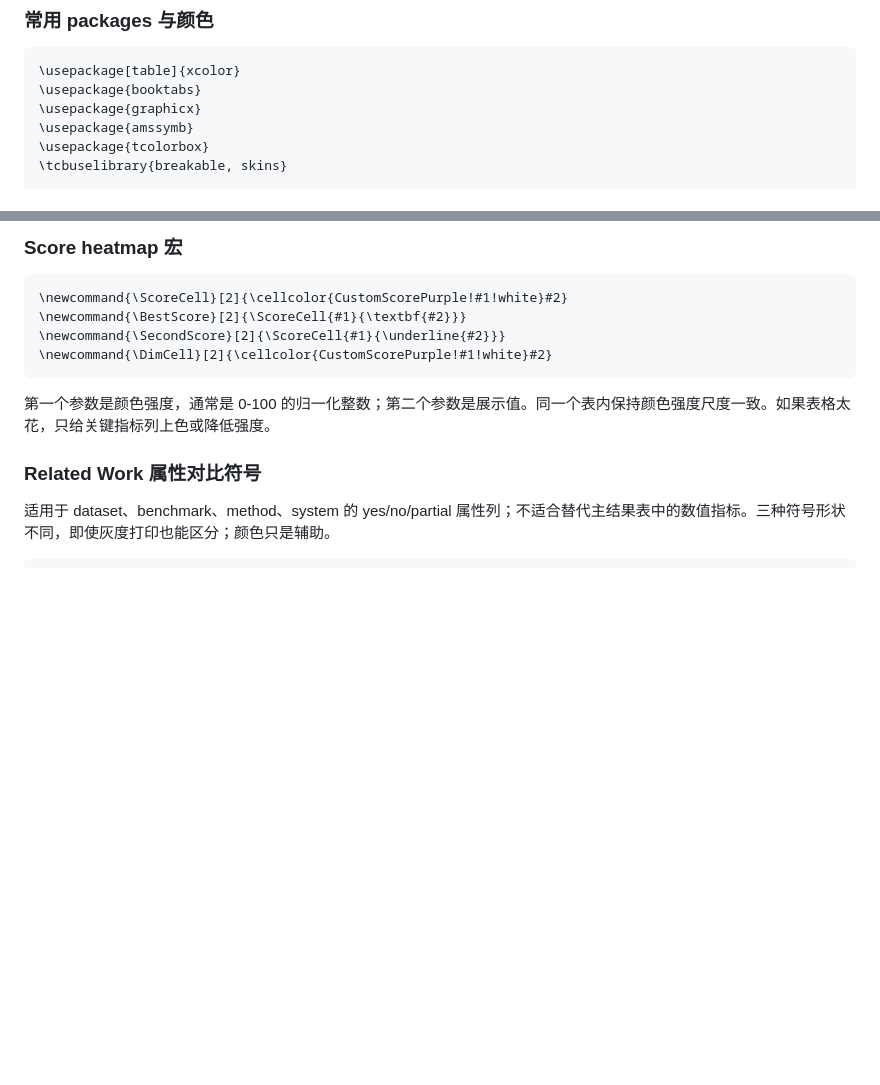
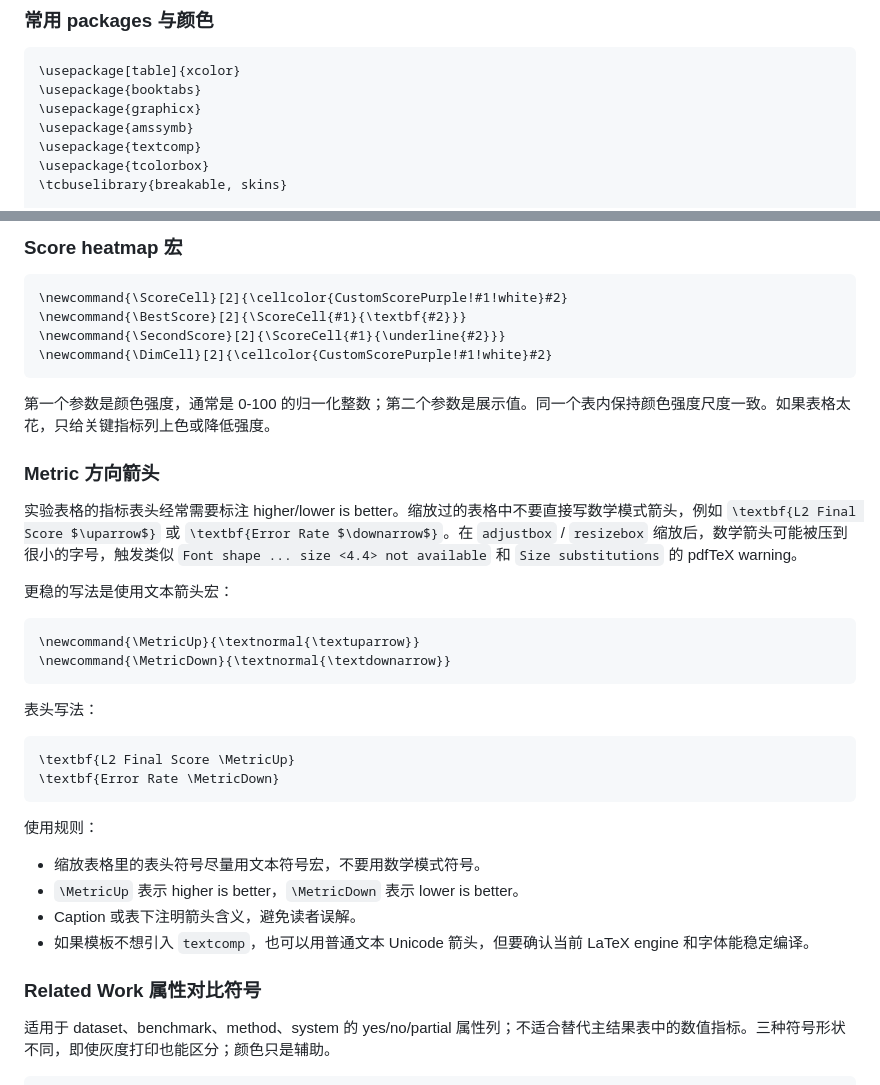
Before and after one commit to black-yt/skills, a Markdown page: ai-conference-paper-writing/references/latex-paper-templates.md, 2 parts joined by grey strips. Rendered like a GitHub page; blank space fills up the shorter version.

Commit message:
Add LaTeX metric arrow guidance

````diff
--- a/ai-conference-paper-writing/references/latex-paper-templates.md
+++ b/ai-conference-paper-writing/references/latex-paper-templates.md
@@ -537,6 +537,7 @@ Preamble:
 \usepackage{booktabs}
 \usepackage{graphicx}
 \usepackage{amssymb}
+\usepackage{textcomp}
 \usepackage{tcolorbox}
 \tcbuselibrary{breakable, skins}
 
@@ -562,6 +563,31 @@ Preamble:
 ```
 
 第一个参数是颜色强度，通常是 0-100 的归一化整数；第二个参数是展示值。同一个表内保持颜色强度尺度一致。如果表格太花，只给关键指标列上色或降低强度。
+
+### Metric 方向箭头
+
+实验表格的指标表头经常需要标注 higher/lower is better。缩放过的表格中不要直接写数学模式箭头，例如 `\textbf{L2 Final Score $\uparrow$}` 或 `\textbf{Error Rate $\downarrow$}`。在 `adjustbox` / `resizebox` 缩放后，数学箭头可能被压到很小的字号，触发类似 `Font shape ... size <4.4> not available` 和 `Size substitutions` 的 pdfTeX warning。
+
+更稳的写法是使用文本箭头宏：
+
+```latex
+\newcommand{\MetricUp}{\textnormal{\textuparrow}}
+\newcommand{\MetricDown}{\textnormal{\textdownarrow}}
+```
+
+表头写法：
+
+```latex
+\textbf{L2 Final Score \MetricUp}
+\textbf{Error Rate \MetricDown}
+```
+
+使用规则：
+
+- 缩放表格里的表头符号尽量用文本符号宏，不要用数学模式符号。
+- `\MetricUp` 表示 higher is better，`\MetricDown` 表示 lower is better。
+- Caption 或表下注明箭头含义，避免读者误解。
+- 如果模板不想引入 `textcomp`，也可以用普通文本 Unicode 箭头，但要确认当前 LaTeX engine 和字体能稳定编译。
 
 ### Related Work 属性对比符号
 
````
Also changed, not shown: ai-conference-paper-writing/SKILL.md (+1 -1 lines).
